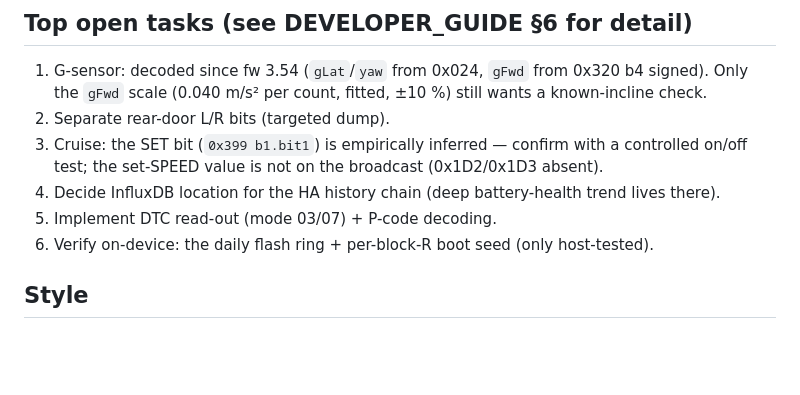
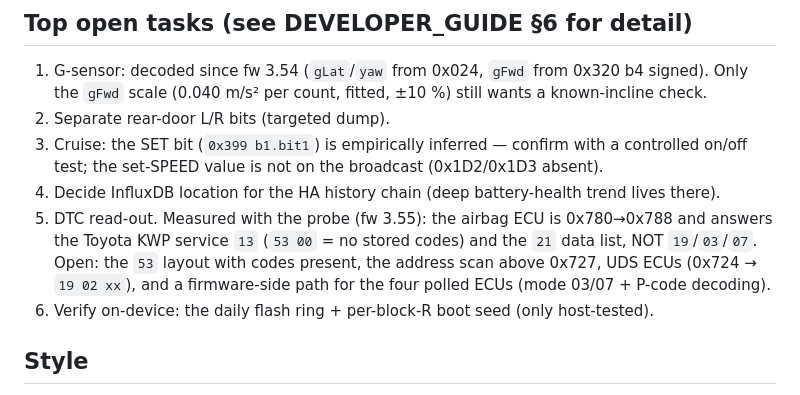
Before and after one commit to gyimesibalazs/priuscan, a Markdown page: CLAUDE.md, the part around one of its changes. GitHub-like rendering; blank space fills up the shorter version.

```diff
--- a/CLAUDE.md
+++ b/CLAUDE.md
@@ -92,7 +105,10 @@ shutdown/quiet detection). NVS partition is ~446 KB.
 3. Cruise: the SET bit (`0x399 b1.bit1`) is empirically inferred — confirm with a controlled
    on/off test; the set-SPEED value is not on the broadcast (0x1D2/0x1D3 absent).
 4. Decide InfluxDB location for the HA history chain (deep battery-health trend lives there).
-5. Implement DTC read-out (mode 03/07) + P-code decoding.
+5. DTC read-out. Measured with the probe (fw 3.55): the airbag ECU is 0x780→0x788 and answers
+   the Toyota KWP service `13` (`53 00` = no stored codes) and the `21` data list, NOT `19`/`03`/`07`.
+   Open: the `53` layout with codes present, the address scan above 0x727, UDS ECUs (0x724 →
+   `19 02 xx`), and a firmware-side path for the four polled ECUs (mode 03/07 + P-code decoding).
 6. Verify on-device: the daily flash ring + per-block-R boot seed (only host-tested).
 
 ## Style
```
Also changed, not shown: other parts of CLAUDE.md (+18 -5 lines), README.md (+27 -8 lines), docs/screenshots/battery-day.png (added), docs/screenshots/battery-night.png (added), docs/screenshots/dashboard-day.png (added), docs/screenshots/engine-night.png (added).
